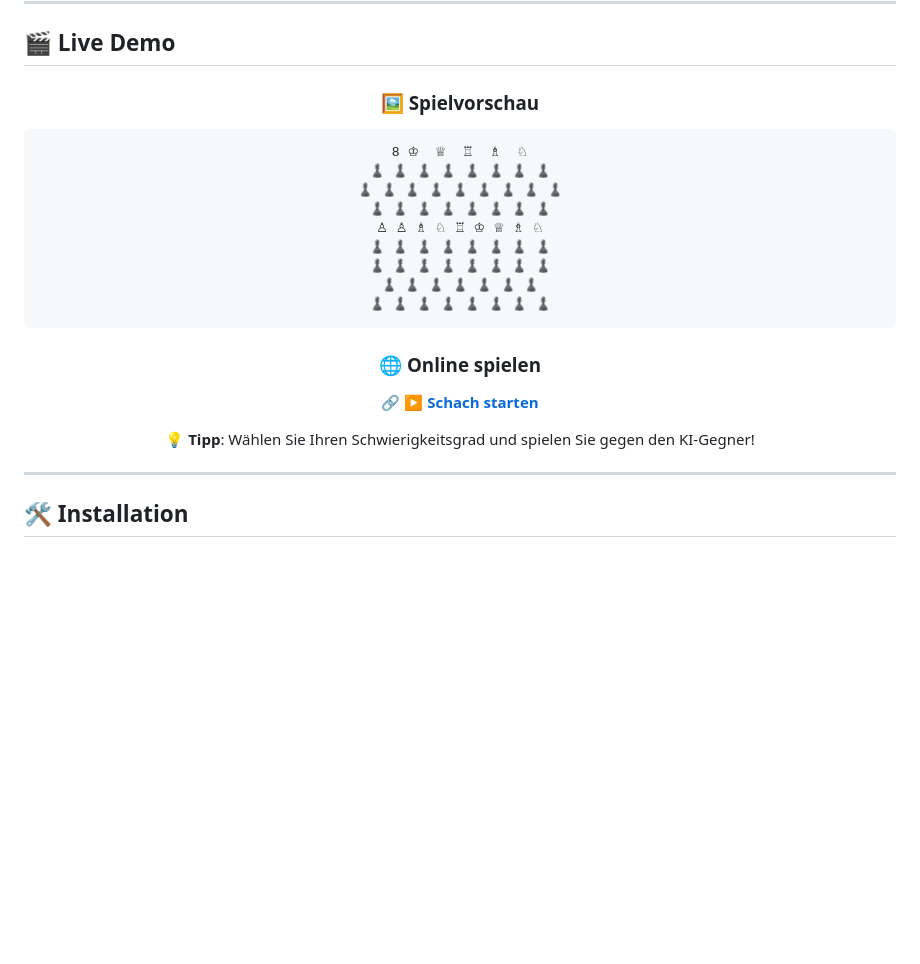
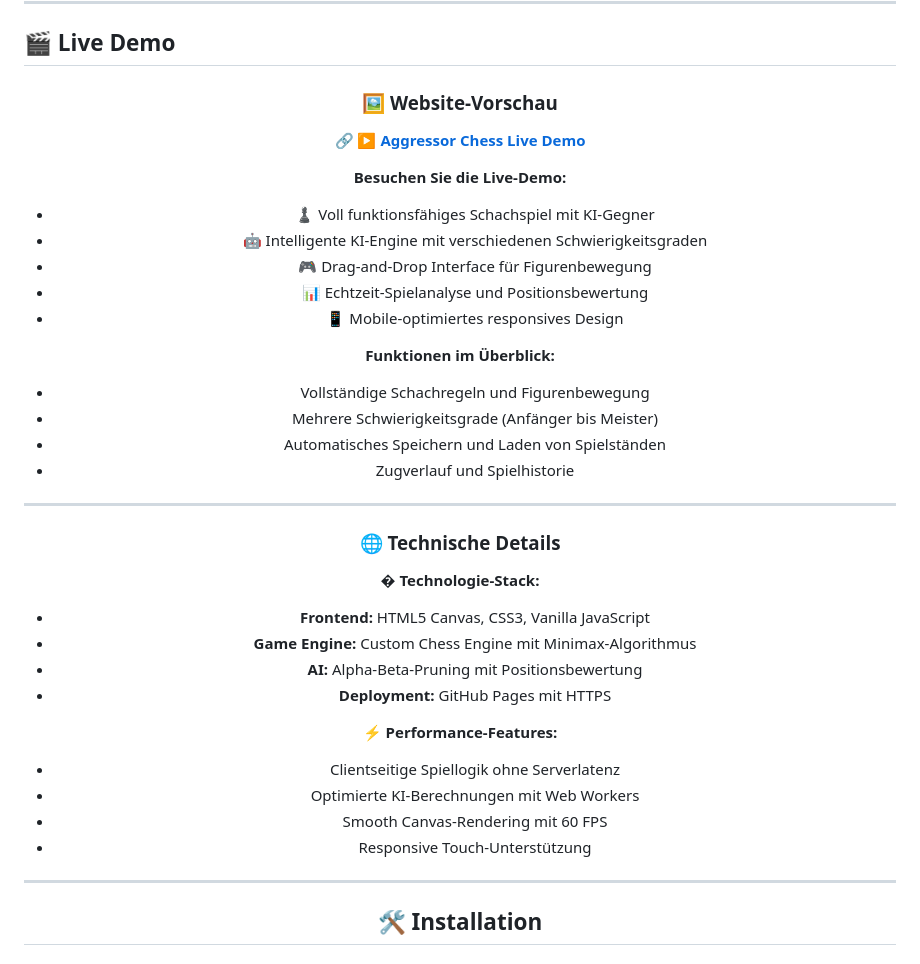
Before and after one commit to OutBlade/aggressor-chess-web, a Markdown page: README.md, the part around the change. Drawn GitHub-style; blank space fills up the shorter version.

Commit message:
Update Live Demo section with professional website preview and technical details

````diff
--- a/README.md
+++ b/README.md
@@ -39,25 +39,37 @@ Ein webbasiertes Schachspiel mit aggressiver KI-Gegner. Diese Anwendung bietet e
 
 <div align="center">
 
-### 🖼️ Spielvorschau
-```
-8 ♔  ♕  ♖  ♗  ♘
-♟ ♟ ♟ ♟ ♟ ♟ ♟ ♟
-♟ ♟ ♟ ♟ ♟ ♟ ♟ ♟ ♟
-♟ ♟ ♟ ♟ ♟ ♟ ♟ ♟
-♙ ♙ ♗ ♘ ♖ ♔ ♕ ♗ ♘
-♟ ♟ ♟ ♟ ♟ ♟ ♟ ♟
-♟ ♟ ♟ ♟ ♟ ♟ ♟ ♟
-♟ ♟ ♟ ♟ ♟ ♟ ♟
-♟ ♟ ♟ ♟ ♟ ♟ ♟ ♟
-```
+### 🖼️ Website-Vorschau
+**🔗 [▶️ Aggressor Chess Live Demo](https://outblade.github.io/aggressor-chess-web/)**
 
-### 🌐 Online spielen
-**🔗 [▶️ Schach starten](https://outblade.github.io/aggressor-chess-web/)**
+**Besuchen Sie die Live-Demo:**
+- ♟️ Voll funktionsfähiges Schachspiel mit KI-Gegner
+- 🤖 Intelligente KI-Engine mit verschiedenen Schwierigkeitsgraden
+- 🎮 Drag-and-Drop Interface für Figurenbewegung
+- 📊 Echtzeit-Spielanalyse und Positionsbewertung
+- 📱 Mobile-optimiertes responsives Design
 
-**💡 Tipp**: Wählen Sie Ihren Schwierigkeitsgrad und spielen Sie gegen den KI-Gegner!
+**Funktionen im Überblick:**
+- Vollständige Schachregeln und Figurenbewegung
+- Mehrere Schwierigkeitsgrade (Anfänger bis Meister)
+- Automatisches Speichern und Laden von Spielständen
+- Zugverlauf und Spielhistorie
 
-</div>
+---
+
+### 🌐 Technische Details
+
+**�️ Technologie-Stack:**
+- **Frontend:** HTML5 Canvas, CSS3, Vanilla JavaScript
+- **Game Engine:** Custom Chess Engine mit Minimax-Algorithmus
+- **AI:** Alpha-Beta-Pruning mit Positionsbewertung
+- **Deployment:** GitHub Pages mit HTTPS
+
+**⚡ Performance-Features:**
+- Clientseitige Spiellogik ohne Serverlatenz
+- Optimierte KI-Berechnungen mit Web Workers
+- Smooth Canvas-Rendering mit 60 FPS
+- Responsive Touch-Unterstützung
 
 ---
 
````
